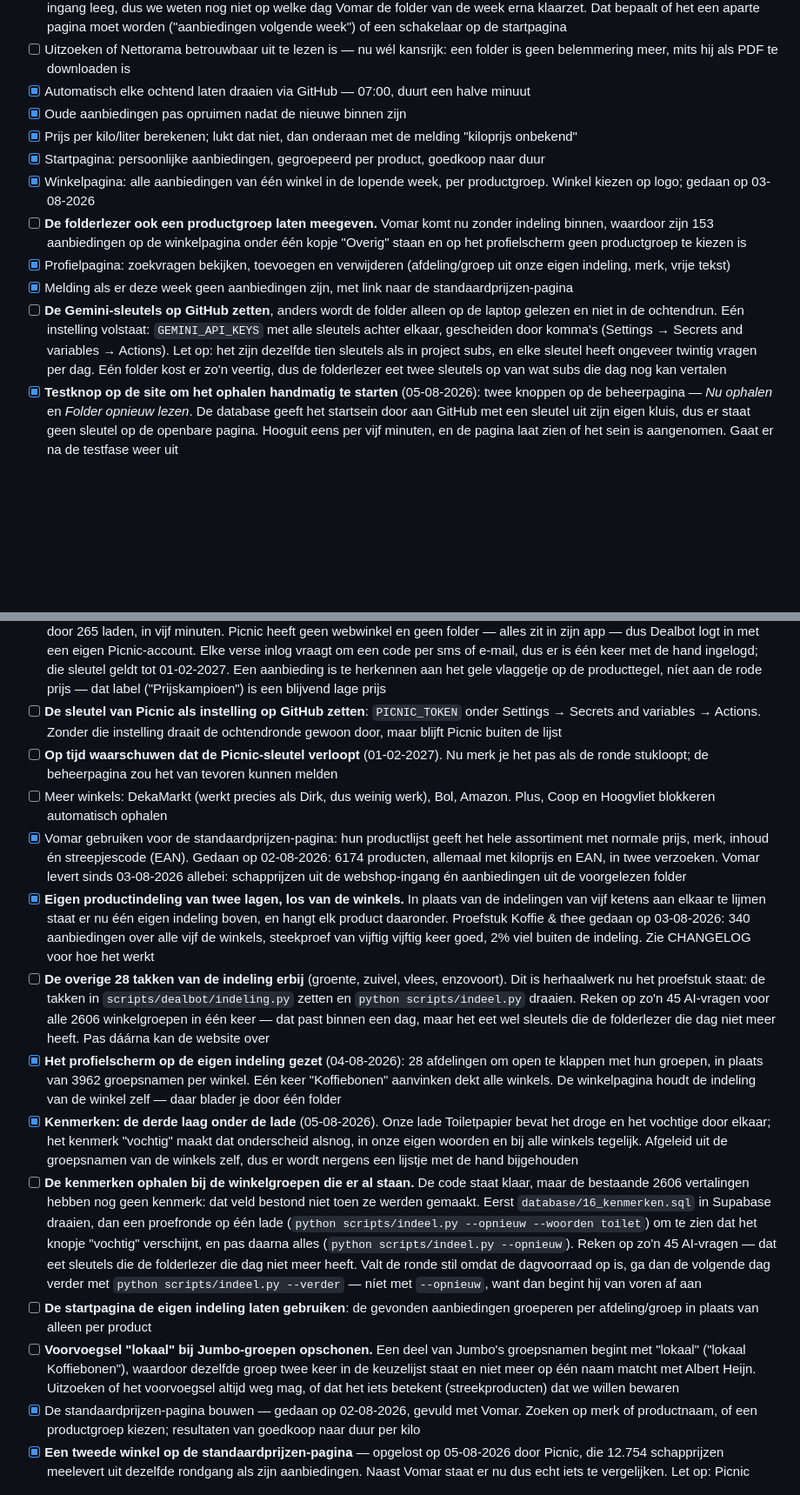
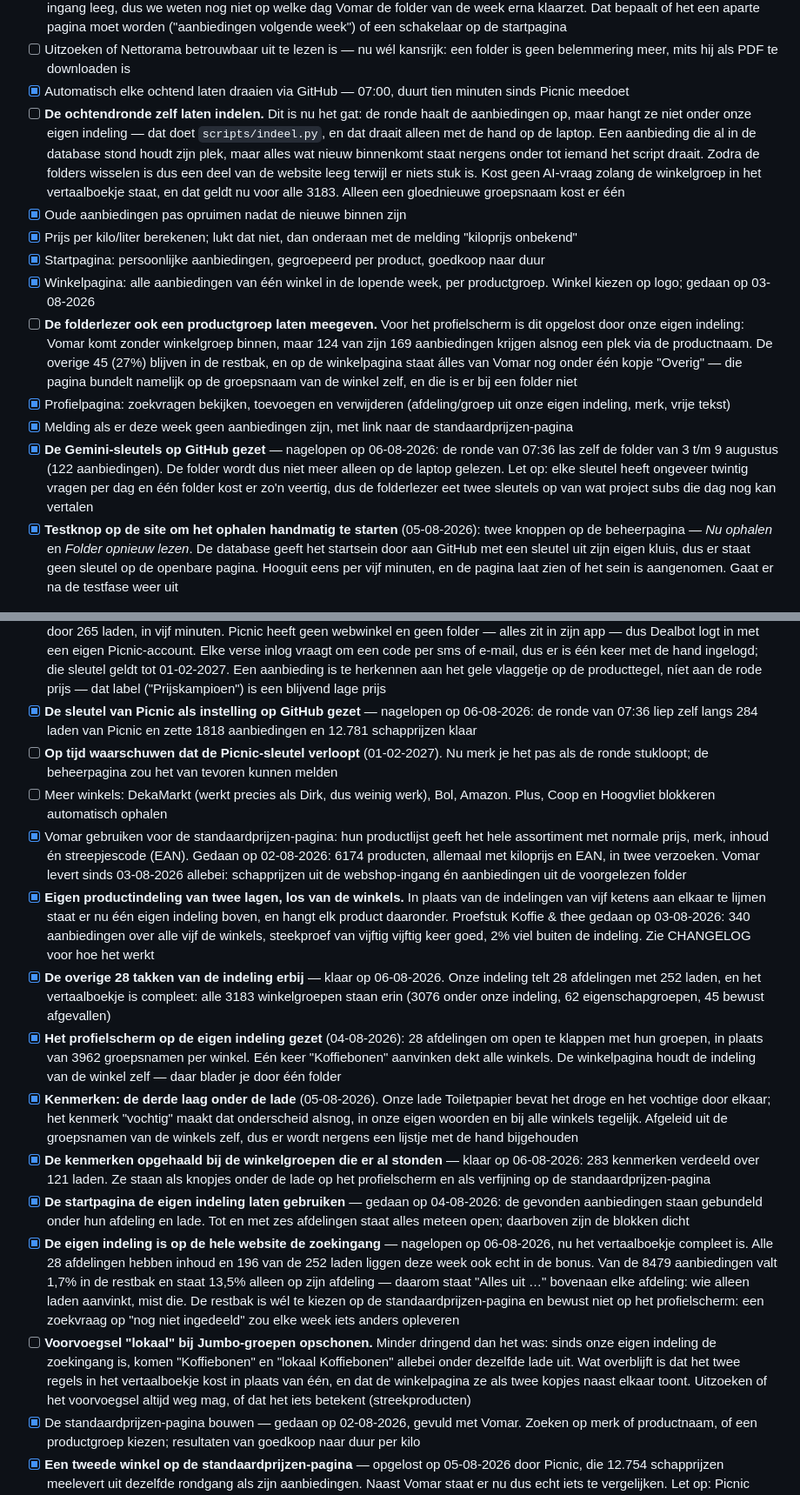
Before and after one commit to Bartloe/dealbot, a Markdown page: TODO.md, 2 parts joined by grey strips. Shown at 87% size. Drawn GitHub-style; blank space fills up the shorter version.

Commit message:
Takenlijst bijgewerkt naar de werkelijke stand
Zeven punten stonden nog open die allang klaar zijn: de 28 takken van de
indeling, de kenmerken, de startpagina, en de sleutels van Gemini en Picnic op
GitHub (nagelopen in de ronde van vanochtend).

Nieuw punt erbij, en dat is het echte gat: de ochtendronde deelt zelf niet in.
Nieuwe aanbiedingen staan nergens onder tot indeel.py met de hand draait.

Co-Authored-By: Claude Opus 5 <noreply@anthropic.com>

```diff
--- a/TODO.md
+++ b/TODO.md
@@ -36,25 +36,35 @@ Bijgewerkt: 04-08-2026 11:30
       worden ("aanbiedingen volgende week") of een schakelaar op de startpagina
 - [ ] Uitzoeken of Nettorama betrouwbaar uit te lezen is — nu wél kansrijk: een
       folder is geen belemmering meer, mits hij als PDF te downloaden is
-- [x] Automatisch elke ochtend laten draaien via GitHub — 07:00, duurt een halve minuut
+- [x] Automatisch elke ochtend laten draaien via GitHub — 07:00, duurt tien minuten
+      sinds Picnic meedoet
+- [ ] **De ochtendronde zelf laten indelen.** Dit is nu het gat: de ronde haalt de
+      aanbiedingen op, maar hangt ze niet onder onze eigen indeling — dat doet
+      `scripts/indeel.py`, en dat draait alleen met de hand op de laptop. Een
+      aanbieding die al in de database stond houdt zijn plek, maar alles wat nieuw
+      binnenkomt staat nergens onder tot iemand het script draait. Zodra de folders
+      wisselen is dus een deel van de website leeg terwijl er niets stuk is.
+      Kost geen AI-vraag zolang de winkelgroep in het vertaalboekje staat, en dat
+      geldt nu voor alle 3183. Alleen een gloednieuwe groepsnaam kost er één
 - [x] Oude aanbiedingen pas opruimen nadat de nieuwe binnen zijn
 - [x] Prijs per kilo/liter berekenen; lukt dat niet, dan onderaan met de melding "kiloprijs onbekend"
 - [x] Startpagina: persoonlijke aanbiedingen, gegroepeerd per product, goedkoop naar duur
 - [x] Winkelpagina: alle aanbiedingen van één winkel in de lopende week, per productgroep.
       Winkel kiezen op logo; gedaan op 03-08-2026
-- [ ] **De folderlezer ook een productgroep laten meegeven.** Vomar komt nu zonder
-      indeling binnen, waardoor zijn 153 aanbiedingen op de winkelpagina onder één
-      kopje "Overig" staan en op het profielscherm geen productgroep te kiezen is
+- [ ] **De folderlezer ook een productgroep laten meegeven.** Voor het profielscherm
+      is dit opgelost door onze eigen indeling: Vomar komt zonder winkelgroep binnen,
+      maar 124 van zijn 169 aanbiedingen krijgen alsnog een plek via de productnaam.
+      De overige 45 (27%) blijven in de restbak, en op de winkelpagina staat álles
+      van Vomar nog onder één kopje "Overig" — die pagina bundelt namelijk op de
+      groepsnaam van de winkel zelf, en die is er bij een folder niet
 - [x] Profielpagina: zoekvragen bekijken, toevoegen en verwijderen
       (afdeling/groep uit onze eigen indeling, merk, vrije tekst)
 - [x] Melding als er deze week geen aanbiedingen zijn, met link naar de standaardprijzen-pagina
-- [ ] **De Gemini-sleutels op GitHub zetten**, anders wordt de folder alleen op de
-      laptop gelezen en niet in de ochtendrun. Eén instelling volstaat:
-      `GEMINI_API_KEYS` met alle sleutels achter elkaar, gescheiden door komma's
-      (Settings → Secrets and variables → Actions). Let op: het zijn dezelfde tien
-      sleutels als in project subs, en elke sleutel heeft ongeveer twintig vragen
-      per dag. Eén folder kost er zo'n veertig, dus de folderlezer eet twee
-      sleutels op van wat subs die dag nog kan vertalen
+- [x] **De Gemini-sleutels op GitHub gezet** — nagelopen op 06-08-2026: de ronde van
+      07:36 las zelf de folder van 3 t/m 9 augustus (122 aanbiedingen). De folder
+      wordt dus niet meer alleen op de laptop gelezen. Let op: elke sleutel heeft
+      ongeveer twintig vragen per dag en één folder kost er zo'n veertig, dus de
+      folderlezer eet twee sleutels op van wat project subs die dag nog kan vertalen
 - [x] **Testknop op de site om het ophalen handmatig te starten** (05-08-2026): twee
       knoppen op de beheerpagina — *Nu ophalen* en *Folder opnieuw lezen*. De database
       geeft het startsein door aan GitHub met een sleutel uit zijn eigen kluis, dus er
@@ -104,9 +114,9 @@ Bijgewerkt: 04-08-2026 11:30
       sleutel geldt tot 01-02-2027. Een aanbieding is te herkennen aan het gele
       vlaggetje op de producttegel, níet aan de rode prijs — dat label
       ("Prijskampioen") is een blijvend lage prijs
-- [ ] **De sleutel van Picnic als instelling op GitHub zetten**: `PICNIC_TOKEN`
-      onder Settings → Secrets and variables → Actions. Zonder die instelling
-      draait de ochtendronde gewoon door, maar blijft Picnic buiten de lijst
+- [x] **De sleutel van Picnic als instelling op GitHub gezet** — nagelopen op
+      06-08-2026: de ronde van 07:36 liep zelf langs 284 laden van Picnic en zette
+      1818 aanbiedingen en 12.781 schapprijzen klaar
 - [ ] **Op tijd waarschuwen dat de Picnic-sleutel verloopt** (01-02-2027). Nu merk
       je het pas als de ronde stukloopt; de beheerpagina zou het van tevoren
       kunnen melden
@@ -122,12 +132,10 @@ Bijgewerkt: 04-08-2026 11:30
       boven, en hangt elk product daaronder. Proefstuk Koffie & thee gedaan op
       03-08-2026: 340 aanbiedingen over alle vijf de winkels, steekproef van vijftig
       vijftig keer goed, 2% viel buiten de indeling. Zie CHANGELOG voor hoe het werkt
-- [ ] **De overige 28 takken van de indeling erbij** (groente, zuivel, vlees,
-      enzovoort). Dit is herhaalwerk nu het proefstuk staat: de takken in
-      `scripts/dealbot/indeling.py` zetten en `python scripts/indeel.py` draaien.
-      Reken op zo'n 45 AI-vragen voor alle 2606 winkelgroepen in één keer — dat past
-      binnen een dag, maar het eet wel sleutels die de folderlezer die dag niet meer
-      heeft. Pas dáárna kan de website over
+- [x] **De overige 28 takken van de indeling erbij** — klaar op 06-08-2026. Onze
+      indeling telt 28 afdelingen met 252 laden, en het vertaalboekje is compleet:
+      alle 3183 winkelgroepen staan erin (3076 onder onze indeling, 62
+      eigenschapgroepen, 45 bewust afgevallen)
 - [x] **Het profielscherm op de eigen indeling gezet** (04-08-2026): 28 afdelingen om
       open te klappen met hun groepen, in plaats van 3962 groepsnamen per winkel. Eén
       keer "Koffiebonen" aanvinken dekt alle winkels. De winkelpagina houdt de indeling
@@ -137,24 +145,26 @@ Bijgewerkt: 04-08-2026 11:30
       "vochtig" maakt dat onderscheid alsnog, in onze eigen woorden en bij alle
       winkels tegelijk. Afgeleid uit de groepsnamen van de winkels zelf, dus er
       wordt nergens een lijstje met de hand bijgehouden
-- [ ] **De kenmerken ophalen bij de winkelgroepen die er al staan.** De code
-      staat klaar, maar de bestaande 2606 vertalingen hebben nog geen kenmerk:
-      dat veld bestond niet toen ze werden gemaakt. Eerst
-      `database/16_kenmerken.sql` in Supabase draaien, dan een proefronde op één
-      lade (`python scripts/indeel.py --opnieuw --woorden toilet`) om te zien dat
-      het knopje "vochtig" verschijnt, en pas daarna alles
-      (`python scripts/indeel.py --opnieuw`). Reken op zo'n 45 AI-vragen — dat
-      eet sleutels die de folderlezer die dag niet meer heeft.
-      Valt de ronde stil omdat de dagvoorraad op is, ga dan de volgende dag
-      verder met `python scripts/indeel.py --verder` — níet met `--opnieuw`,
-      want dan begint hij van voren af aan
-- [ ] **De startpagina de eigen indeling laten gebruiken**: de gevonden aanbiedingen
-      groeperen per afdeling/groep in plaats van alleen per product
-- [ ] **Voorvoegsel "lokaal" bij Jumbo-groepen opschonen.** Een deel van Jumbo's
-      groepsnamen begint met "lokaal" ("lokaal Koffiebonen"), waardoor dezelfde
-      groep twee keer in de keuzelijst staat en niet meer op één naam matcht met
-      Albert Heijn. Uitzoeken of het voorvoegsel altijd weg mag, of dat het iets
-      betekent (streekproducten) dat we willen bewaren
+- [x] **De kenmerken opgehaald bij de winkelgroepen die er al stonden** — klaar op
+      06-08-2026: 283 kenmerken verdeeld over 121 laden. Ze staan als knopjes onder
+      de lade op het profielscherm en als verfijning op de standaardprijzen-pagina
+- [x] **De startpagina de eigen indeling laten gebruiken** — gedaan op 04-08-2026:
+      de gevonden aanbiedingen staan gebundeld onder hun afdeling en lade. Tot en met
+      zes afdelingen staat alles meteen open; daarboven zijn de blokken dicht
+- [x] **De eigen indeling is op de hele website de zoekingang** — nagelopen op
+      06-08-2026, nu het vertaalboekje compleet is. Alle 28 afdelingen hebben inhoud
+      en 196 van de 252 laden liggen deze week ook echt in de bonus. Van de 8479
+      aanbiedingen valt 1,7% in de restbak en staat 13,5% alleen op zijn afdeling —
+      daarom staat "Alles uit …" bovenaan elke afdeling: wie alleen laden aanvinkt,
+      mist die. De restbak is wél te kiezen op de standaardprijzen-pagina en
+      bewust niet op het profielscherm: een zoekvraag op "nog niet ingedeeld" zou
+      elke week iets anders opleveren
+- [ ] **Voorvoegsel "lokaal" bij Jumbo-groepen opschonen.** Minder dringend dan het
+      was: sinds onze eigen indeling de zoekingang is, komen "Koffiebonen" en
+      "lokaal Koffiebonen" allebei onder dezelfde lade uit. Wat overblijft is dat
+      het twee regels in het vertaalboekje kost in plaats van één, en dat de
+      winkelpagina ze als twee kopjes naast elkaar toont. Uitzoeken of het
+      voorvoegsel altijd weg mag, of dat het iets betekent (streekproducten)
 - [x] De standaardprijzen-pagina bouwen — gedaan op 02-08-2026, gevuld met Vomar.
       Zoeken op merk of productnaam, of een productgroep kiezen; resultaten van
       goedkoop naar duur per kilo
```
Also changed, not shown: other parts of TODO.md (+1 -1 lines).
